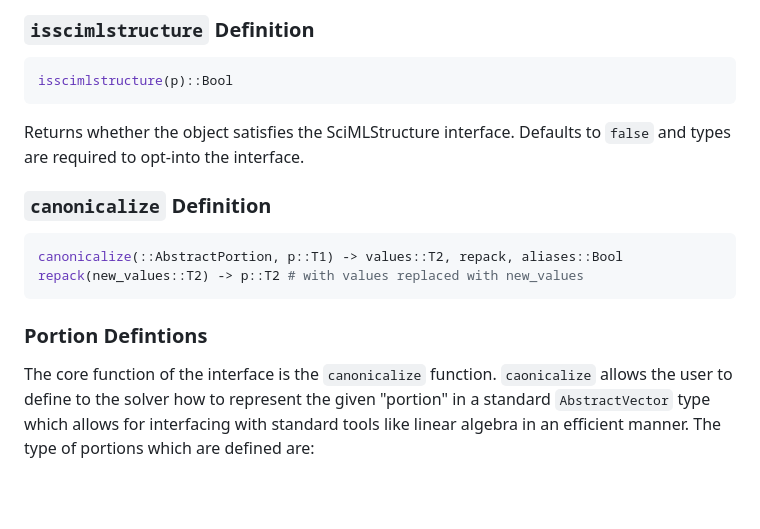
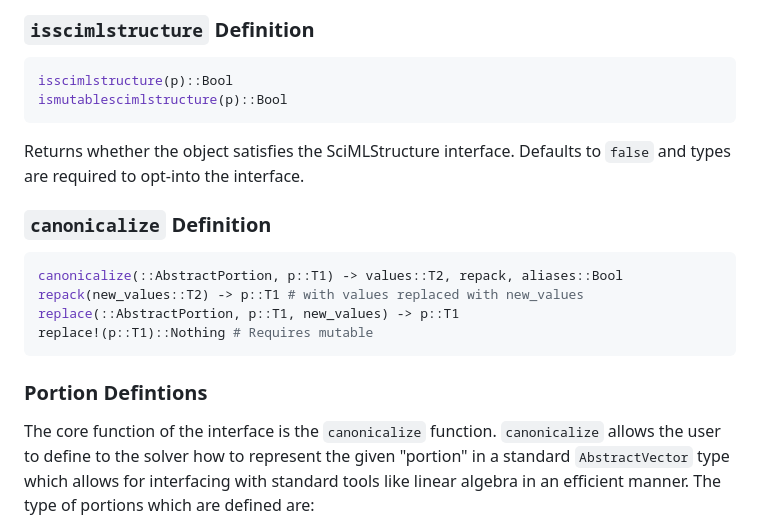
Before and after one commit to SciML/SciMLStructures.jl, a Markdown page: README.md, the part around the change. Drawn GitHub-style; blank space fills up the shorter version.

````diff
--- a/README.md
+++ b/README.md
@@ -19,6 +19,7 @@ which allows for solvers to be able to handle custom user types in an efficient
 
 ```julia
 isscimlstructure(p)::Bool
+ismutablescimlstructure(p)::Bool
 ```
 
 Returns whether the object satisfies the SciMLStructure interface. Defaults to `false` and types
@@ -28,12 +29,14 @@ are required to opt-into the interface.
 
 ```julia
 canonicalize(::AbstractPortion, p::T1) -> values::T2, repack, aliases::Bool
-repack(new_values::T2) -> p::T2 # with values replaced with new_values
+repack(new_values::T2) -> p::T1 # with values replaced with new_values
+replace(::AbstractPortion, p::T1, new_values) -> p::T1
+replace!(p::T1)::Nothing # Requires mutable
 ```
 
 ### Portion Defintions
 
-The core function of the interface is the `canonicalize` function. `caonicalize` allows the user to define
+The core function of the interface is the `canonicalize` function. `canonicalize` allows the user to define
 to the solver how to represent the given "portion" in a standard `AbstractVector` type which allows for
 interfacing with standard tools like linear algebra in an efficient manner. The type of portions which
 are defined are:
````
